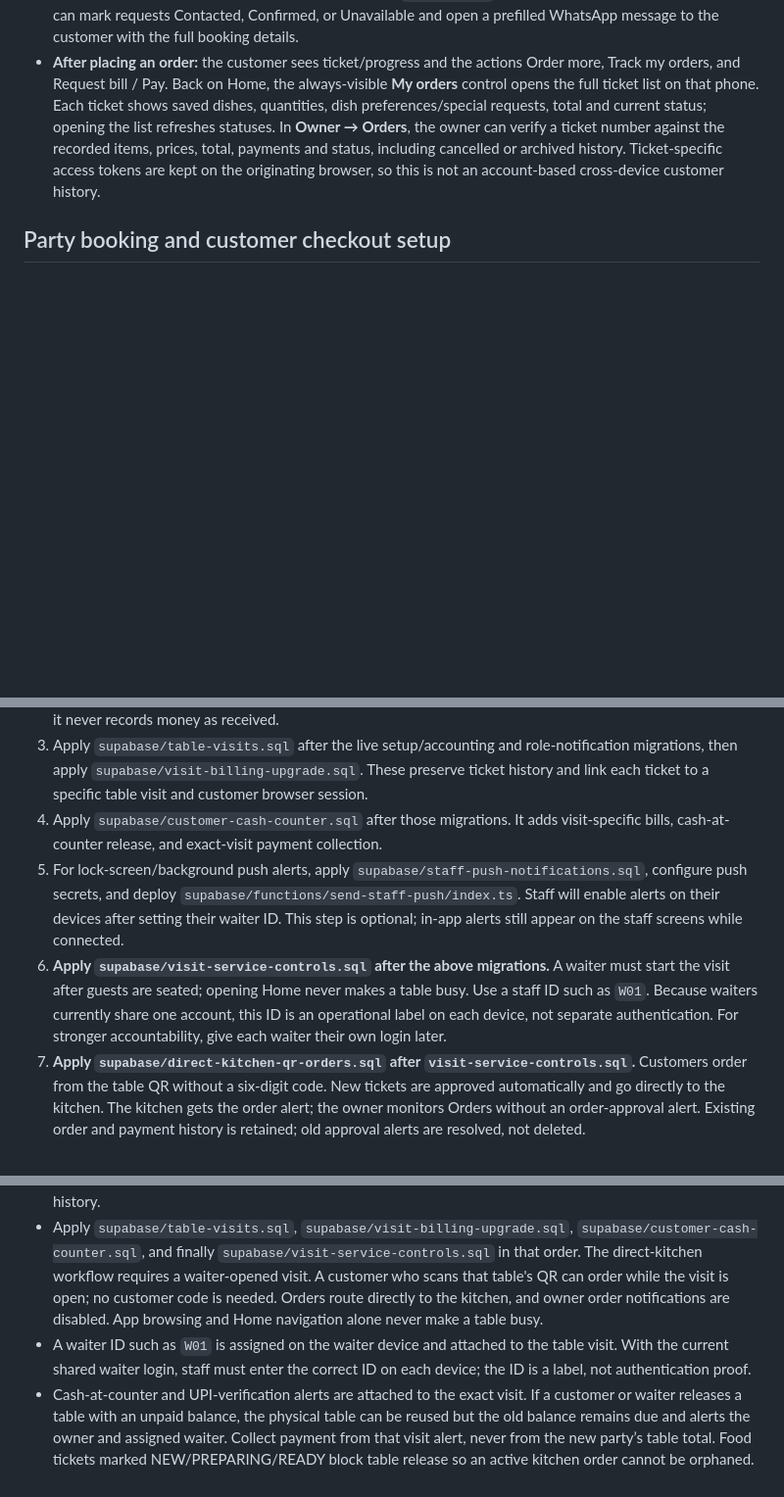
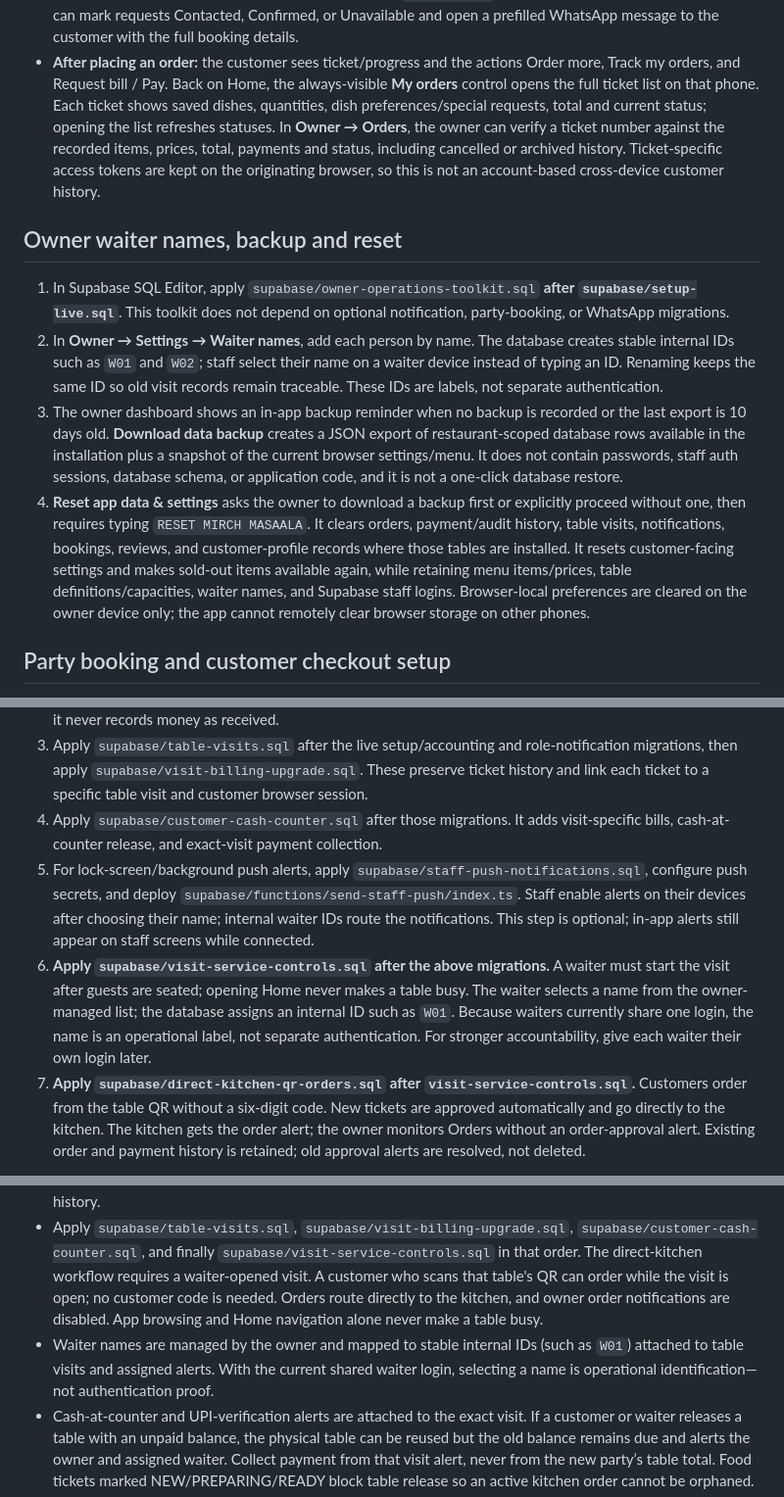
Before and after one commit to bhadeonkar-cmyk/mirch-masaala, a Markdown page: README.md, 3 parts joined by grey strips. Shown at 98% size. Drawn GitHub-style; blank space fills up the shorter version.

Commit message:
Document waiter names and safe backup/reset setup

```diff
--- a/README.md
+++ b/README.md
@@ -27,14 +27,21 @@ The existing single-file Mirch Masaala interface is preserved in `index.html`. I
 - **Party bookings:** the animated **Party booking** circle opens a separate request form; no dine-in table is required. Name, Indian mobile number, occasion, date, time, and guest count are required. Successful requests are saved in the shared database with a reference such as `PARTY-00001`, and create an owner alert. The owner can mark requests Contacted, Confirmed, or Unavailable and open a prefilled WhatsApp message to the customer with the full booking details.
 - **After placing an order:** the customer sees ticket/progress and the actions Order more, Track my orders, and Request bill / Pay. Back on Home, the always-visible **My orders** control opens the full ticket list on that phone. Each ticket shows saved dishes, quantities, dish preferences/special requests, total and current status; opening the list refreshes statuses. In **Owner → Orders**, the owner can verify a ticket number against the recorded items, prices, total, payments and status, including cancelled or archived history. Ticket-specific access tokens are kept on the originating browser, so this is not an account-based cross-device customer history.
 
+## Owner waiter names, backup and reset
+
+1. In Supabase SQL Editor, apply `supabase/owner-operations-toolkit.sql` **after `supabase/setup-live.sql`**. This toolkit does not depend on optional notification, party-booking, or WhatsApp migrations.
+2. In **Owner → Settings → Waiter names**, add each person by name. The database creates stable internal IDs such as `W01` and `W02`; staff select their name on a waiter device instead of typing an ID. Renaming keeps the same ID so old visit records remain traceable. These IDs are labels, not separate authentication.
+3. The owner dashboard shows an in-app backup reminder when no backup is recorded or the last export is 10 days old. **Download data backup** creates a JSON export of restaurant-scoped database rows available in the installation plus a snapshot of the current browser settings/menu. It does not contain passwords, staff auth sessions, database schema, or application code, and it is not a one-click database restore.
+4. **Reset app data & settings** asks the owner to download a backup first or explicitly proceed without one, then requires typing `RESET MIRCH MASAALA`. It clears orders, payment/audit history, table visits, notifications, bookings, reviews, and customer-profile records where those tables are installed. It resets customer-facing settings and makes sold-out items available again, while retaining menu items/prices, table definitions/capacities, waiter names, and Supabase staff logins. Browser-local preferences are cleared on the owner device only; the app cannot remotely clear browser storage on other phones.
+
 ## Party booking and customer checkout setup
 
 1. In Supabase SQL Editor, apply `supabase/party-bookings.sql` after `supabase/setup-live.sql` and `supabase/role-notifications.sql`. It creates shared booking records and owner-management RPCs without assigning a table number to a party.
 2. Apply `supabase/customer-payment-confirmation.sql` after `supabase/role-notifications.sql` and `supabase/party-bookings.sql`. It adds a separate payment-verification alert to both the owner and waiter; it never records money as received.
 3. Apply `supabase/table-visits.sql` after the live setup/accounting and role-notification migrations, then apply `supabase/visit-billing-upgrade.sql`. These preserve ticket history and link each ticket to a specific table visit and customer browser session.
 4. Apply `supabase/customer-cash-counter.sql` after those migrations. It adds visit-specific bills, cash-at-counter release, and exact-visit payment collection.
-5. For lock-screen/background push alerts, apply `supabase/staff-push-notifications.sql`, configure push secrets, and deploy `supabase/functions/send-staff-push/index.ts`. Staff will enable alerts on their devices after setting their waiter ID. This step is optional; in-app alerts still appear on the staff screens while connected.
-6. **Apply `supabase/visit-service-controls.sql` after the above migrations.** A waiter must start the visit after guests are seated; opening Home never makes a table busy. Use a staff ID such as `W01`. Because waiters currently share one account, this ID is an operational label on each device, not separate authentication. For stronger accountability, give each waiter their own login later.
+5. For lock-screen/background push alerts, apply `supabase/staff-push-notifications.sql`, configure push secrets, and deploy `supabase/functions/send-staff-push/index.ts`. Staff enable alerts on their devices after choosing their name; internal waiter IDs route the notifications. This step is optional; in-app alerts still appear on staff screens while connected.
+6. **Apply `supabase/visit-service-controls.sql` after the above migrations.** A waiter must start the visit after guests are seated; opening Home never makes a table busy. The waiter selects a name from the owner-managed list; the database assigns an internal ID such as `W01`. Because waiters currently share one login, the name is an operational label, not separate authentication. For stronger accountability, give each waiter their own login later.
 7. **Apply `supabase/direct-kitchen-qr-orders.sql` after `visit-service-controls.sql`.** Customers order from the table QR without a six-digit code. New tickets are approved automatically and go directly to the kitchen. The kitchen gets the order alert; the owner monitors Orders without an order-approval alert. Existing order and payment history is retained; old approval alerts are resolved, not deleted.
 
 After setup, the workflow is simple:
@@ -58,7 +65,7 @@ After setup, the workflow is simple:
 - Staff access uses Supabase Auth and database roles. Keep the Supabase publishable key in the browser only; never expose a service-role/secret key. Keep staff credentials private and review database permissions before production use.
 - Apply `supabase/order-management-accounting.sql` once in Supabase SQL Editor to enable owner table cleanup, complimentary/free meal tracking, the shared payment ledger, database-wide stats, cancellation audit records, and role-checked order status transitions. Cleanup preserves records rather than deleting history.
 - Apply `supabase/table-visits.sql`, `supabase/visit-billing-upgrade.sql`, `supabase/customer-cash-counter.sql`, and finally `supabase/visit-service-controls.sql` in that order. The direct-kitchen workflow requires a waiter-opened visit. A customer who scans that table's QR can order while the visit is open; no customer code is needed. Orders route directly to the kitchen, and owner order notifications are disabled. App browsing and Home navigation alone never make a table busy.
-- A waiter ID such as `W01` is assigned on the waiter device and attached to the table visit. With the current shared waiter login, staff must enter the correct ID on each device; the ID is a label, not authentication proof.
+- Waiter names are managed by the owner and mapped to stable internal IDs (such as `W01`) attached to table visits and assigned alerts. With the current shared waiter login, selecting a name is operational identification—not authentication proof.
 - Cash-at-counter and UPI-verification alerts are attached to the exact visit. If a customer or waiter releases a table with an unpaid balance, the physical table can be reused but the old balance remains due and alerts the owner and assigned waiter. Collect payment from that visit alert, never from the new party’s table total. Food tickets marked NEW/PREPARING/READY block table release so an active kitchen order cannot be orphaned.
 - Owner price and availability edits are saved to Supabase and sync across devices. Other preferences and drafts may remain device-local.
 - UPI requires the owner to enter a real merchant VPA (UPI ID) in Admin → Settings. A missing UPI ID disables the UPI launch path and asks the customer to contact staff.
```
Also changed, not shown: other parts of README.md (+1 -0 lines).
